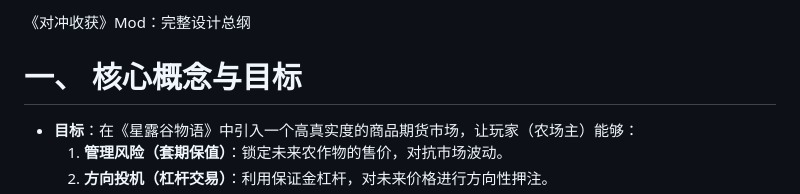
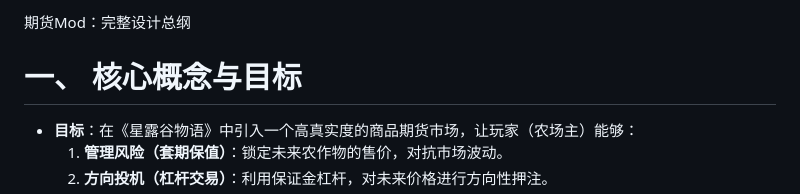
Before and after one commit to lianyi-lipper/stardew_capital, a Markdown page: 期货.md, the part around the change. Drawn GitHub-style.

```diff
--- a/期货.md
+++ b/期货.md
@@ -1,4 +1,4 @@
-《对冲收获》Mod：完整设计总纲
+期货Mod：完整设计总纲
 
 # 一、 核心概念与目标
 
```
